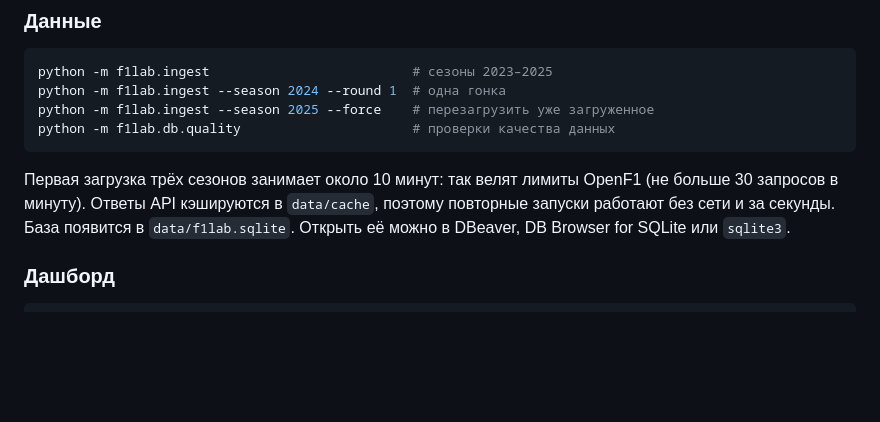
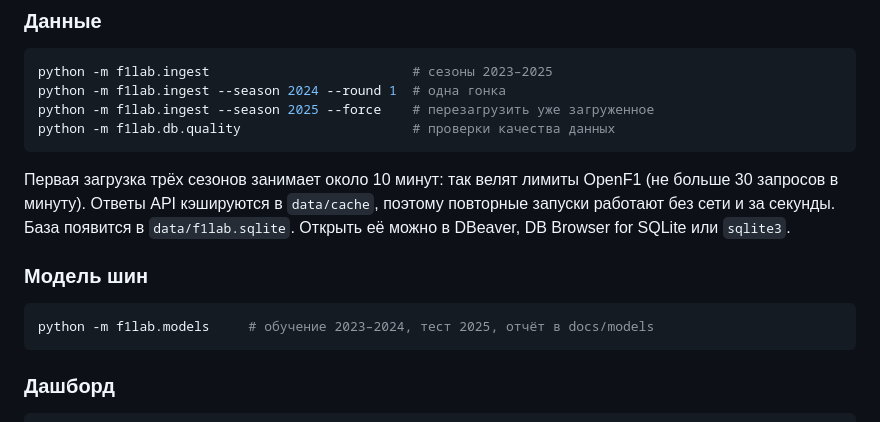
Before and after one commit to tachiroz/f1-strategy-lab, a Markdown page: README.md, the part around one of its changes. GitHub-like rendering; blank space fills up the shorter version.

````diff
--- a/README.md
+++ b/README.md
@@ -93,6 +93,12 @@ python -m f1lab.db.quality                      # проверки качест
 Первая загрузка трёх сезонов занимает около 10 минут: так велят лимиты OpenF1 (не больше 30 запросов в минуту).
 Ответы API кэшируются в `data/cache`, поэтому повторные запуски работают без сети и за секунды.
 База появится в `data/f1lab.sqlite`. Открыть её можно в DBeaver, DB Browser for SQLite или `sqlite3`.
+
+### Модель шин
+
+```bash
+python -m f1lab.models     # обучение 2023–2024, тест 2025, отчёт в docs/models
+```
 
 ### Дашборд
 
````
Also changed, not shown: other parts of README.md (+32 -7 lines), CHANGELOG.md (+23 -0 lines), docs/models/results.md (added, +141 -0 lines), docs/models/tyre_model.md (added, +140 -0 lines), docs/models/actual_vs_model.png (added), docs/models/degradation.png (added), docs/models/mae_by_circuit.png (added), docs/models/mae_overall.png (added), docs/screenshots/landing.png, 2 other files.
